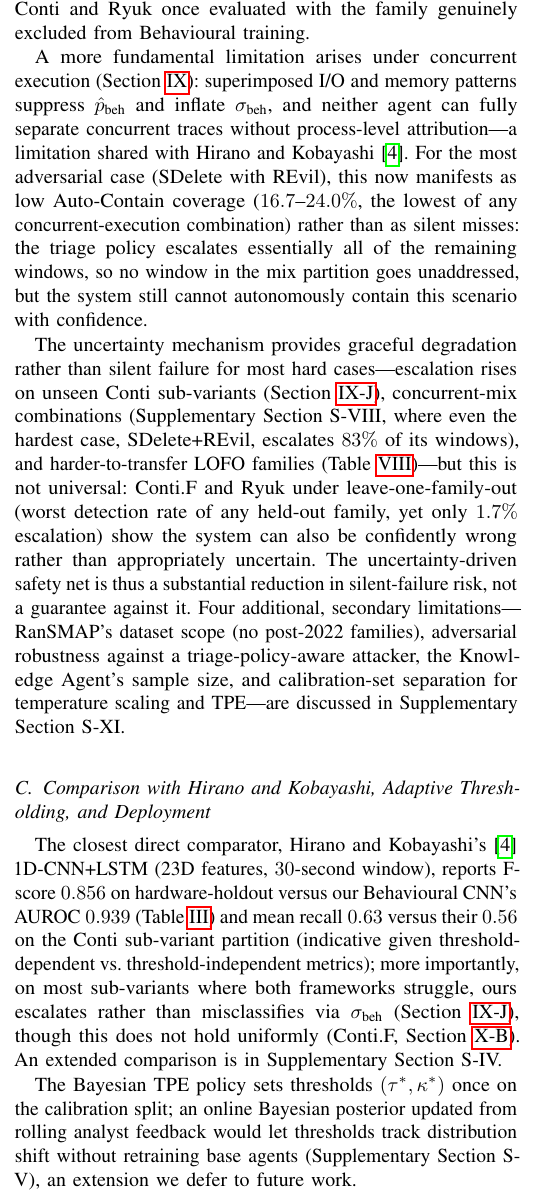
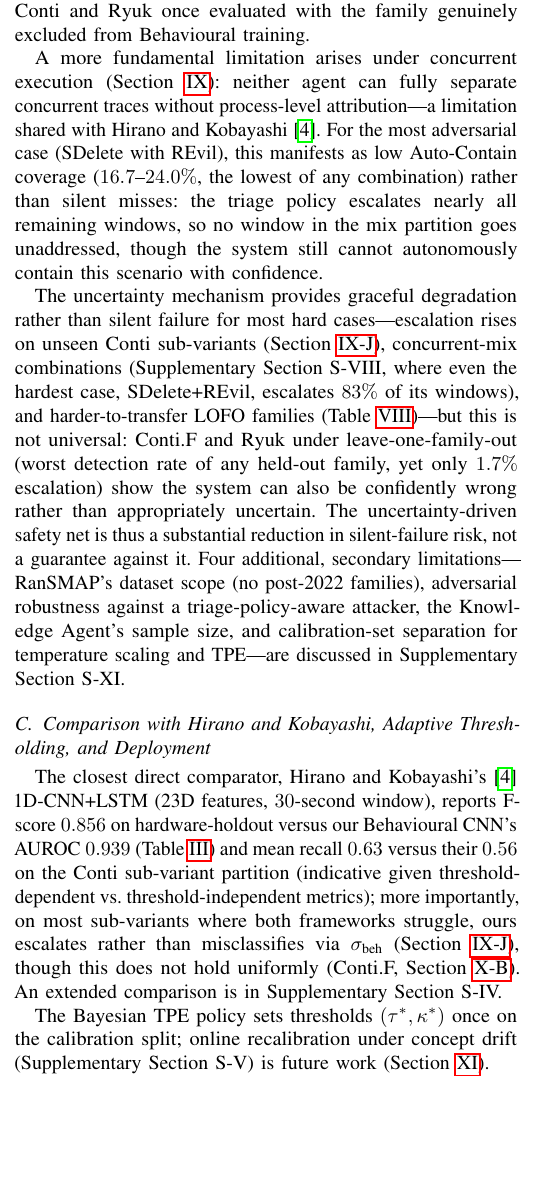
Before and after one commit to Henrinnes/Agentic_SABRE, a LaTeX paper (TIFS3_Submission/Main.tex): part of one column of page 12 of 14, cut so that both start at the same text, the shorter picture padded with empty space. Compiled offline with pdfLaTeX.

Commit message:
Tighten Discussion section, fix a stale "five properties" count
Focused pass on Discussion per Henry's request:
- "Where the Framework Struggles" concurrent-execution paragraph:
  dropped the "superimposed I/O and memory patterns suppress p_beh
  and inflate sigma_beh" mechanism restatement -- already established
  in Section VII (Simultaneous Execution) -- keeping only the
  Discussion-unique points (process-level attribution limitation,
  Auto-Contain coverage interpretation).
- Comparison-with-Hirano section: the "online Bayesian recalibration
  of triage thresholds" future-work item was fully explained here AND
  restated in the Conclusion's future-work sentence -- trimmed the
  Discussion copy to a pointer since the Conclusion covers it.
- Caught and fixed a real correctness bug while re-reading: "Where the
  Framework Excels" claimed "five properties" but an earlier
  compression pass had already reduced the list to four items without
  updating the count.

All protected content confirmed intact.

```diff
--- a/TIFS3_Submission/Main.tex
+++ b/TIFS3_Submission/Main.tex
@@ -1558,17 +1558,14 @@ for Conti and Ryuk once evaluated with the family genuinely excluded from
 Behavioural training.
 
 A more fundamental limitation arises under concurrent execution
-(Section~\ref{sec:eval}): superimposed I/O and memory patterns suppress
-$\hat{p}_{\text{beh}}$ and inflate $\sigma_{\text{beh}}$, and neither agent
-can fully separate concurrent traces without process-level
-attribution---a limitation shared with Hirano and
-Kobayashi~\cite{hirano2025ransmap}. For the most adversarial case (SDelete
-with REvil), this now manifests as low Auto-Contain coverage
-($16.7$--$24.0\%$, the lowest of any concurrent-execution combination)
-rather than as silent misses: the triage policy escalates essentially all
-of the remaining windows, so no window in the mix partition goes
-unaddressed, but the system still cannot autonomously contain this
-scenario with confidence.
+(Section~\ref{sec:eval}): neither agent can fully separate concurrent
+traces without process-level attribution---a limitation shared with
+Hirano and Kobayashi~\cite{hirano2025ransmap}. For the most adversarial
+case (SDelete with REvil), this manifests as low Auto-Contain coverage
+($16.7$--$24.0\%$, the lowest of any combination) rather than silent
+misses: the triage policy escalates nearly all remaining windows, so no
+window in the mix partition goes unaddressed, though the system still
+cannot autonomously contain this scenario with confidence.
 
 The uncertainty mechanism provides graceful degradation rather than
 silent failure for most hard cases---escalation rises on unseen Conti
@@ -1601,10 +1598,9 @@ does not hold uniformly (Conti.F, Section~\ref{sec:limitations}). An
 extended comparison is in Supplementary Section~S-IV.
 
 The Bayesian TPE policy sets thresholds $(\tau^*, \kappa^*)$ once on the
-calibration split; an online Bayesian posterior updated from rolling
-analyst feedback would let thresholds track distribution shift without
-retraining base agents (Supplementary Section~S-V), an extension we defer
-to future work.
+calibration split; online recalibration under concept drift
+(Supplementary Section~S-V) is future work
+(Section~\ref{sec:conclusion}).
 
 Inference latency (Table~\ref{tab:latency}, Section~\ref{sec:runtime}) is
 the honest cost of running the three agents \emph{sequentially} followed
```
Also changed, not shown: TIFS3_Submission/Main.pdf, TIFS3_Submission/Main.tex (2 more changed lines).
